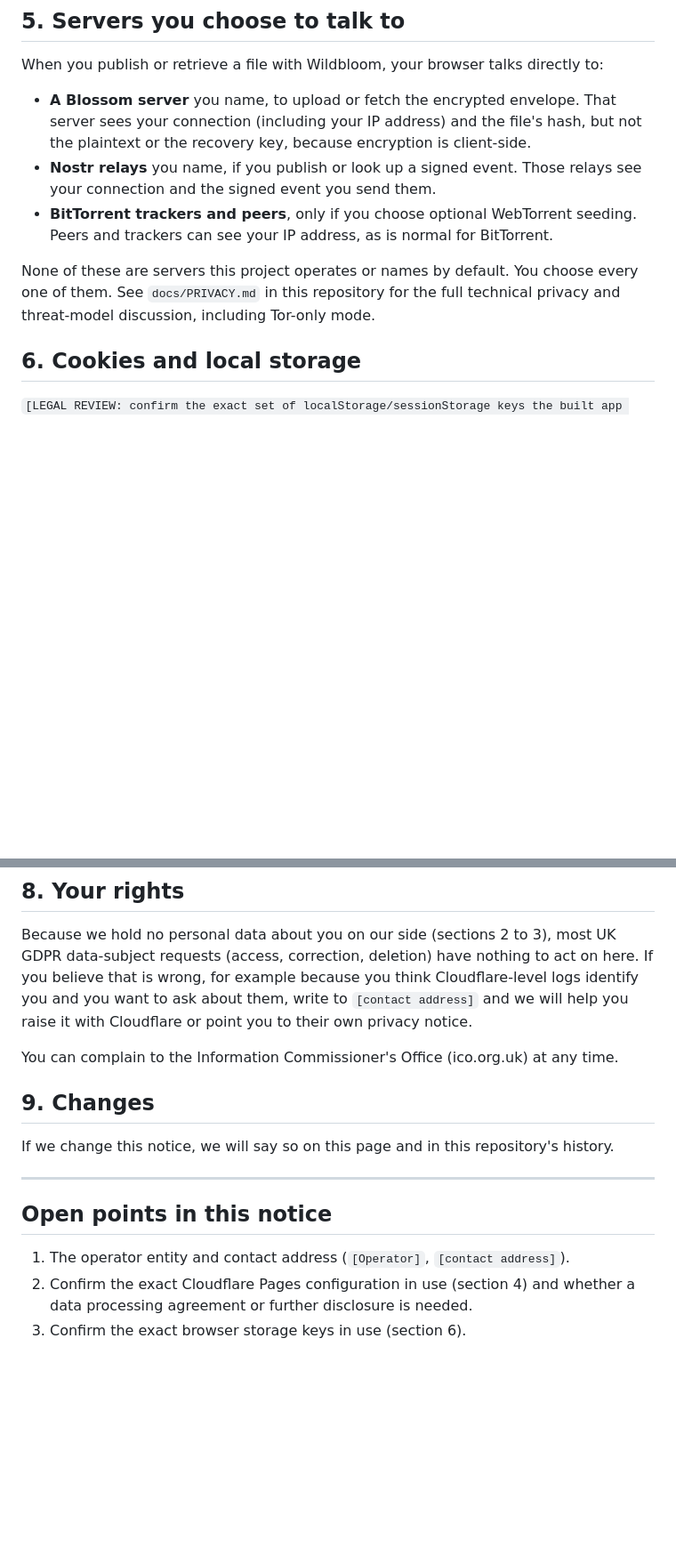
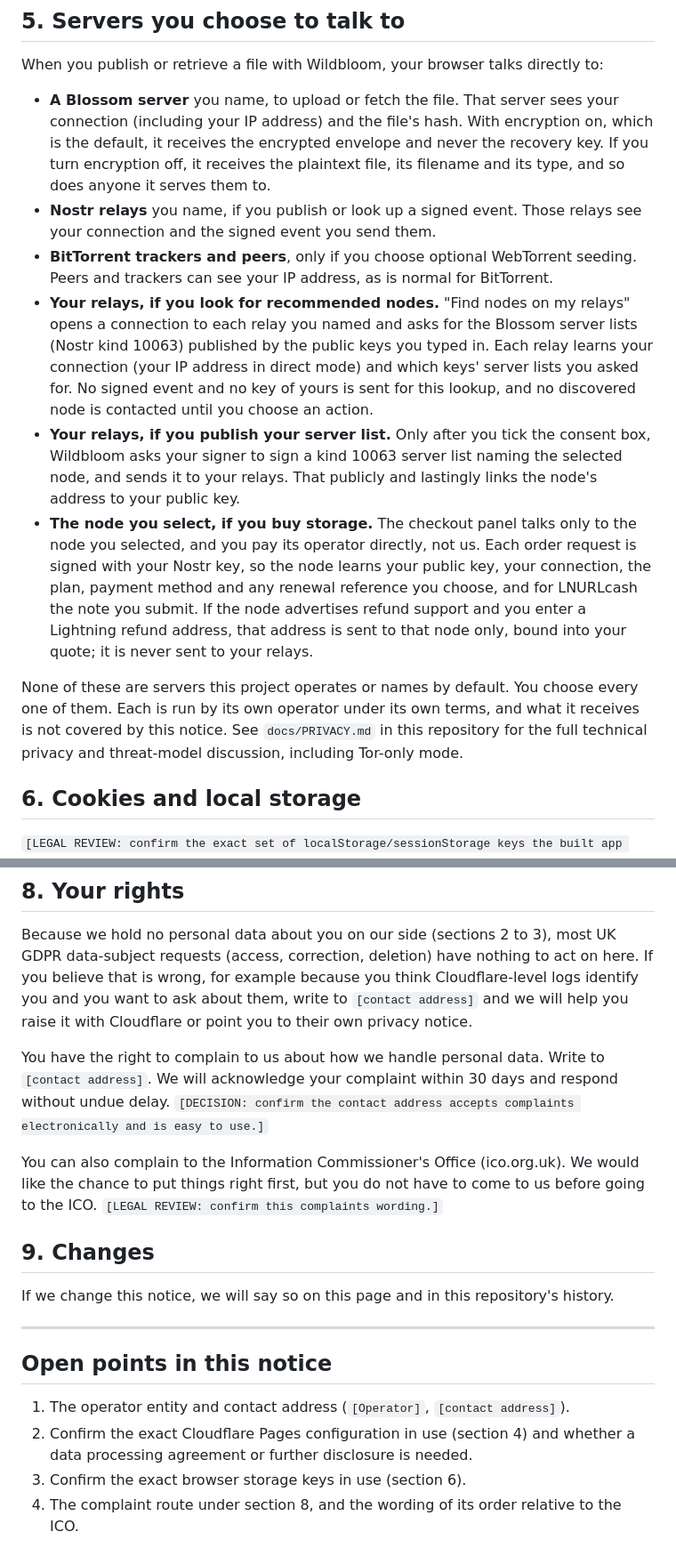
Before and after one commit to forgesworn/wildbloom, a Markdown page: docs/legal/privacy-notice-draft.md, 2 parts joined by grey strips. Shown at 89% size. GitHub-like rendering; blank space fills up the shorter version.

Commit message:
docs: record the publisher position and align the legal drafts with the code

```diff
--- a/docs/legal/privacy-notice-draft.md
+++ b/docs/legal/privacy-notice-draft.md
@@ -69,19 +69,51 @@ We do not add our own analytics, cookies, or tracking scripts on top of this.
 When you publish or retrieve a file with Wildbloom, your browser talks
 directly to:
 
-- **A Blossom server** you name, to upload or fetch the encrypted envelope.
-  That server sees your connection (including your IP address) and the file's
-  hash, but not the plaintext or the recovery key, because encryption is
-  client-side.
+- **A Blossom server** you name, to upload or fetch the file. That server
+  sees your connection (including your IP address) and the file's hash. With
+  encryption on, which is the default, it receives the encrypted envelope and
+  never the recovery key. If you turn encryption off, it receives the
+  plaintext file, its filename and its type, and so does anyone it serves
+  them to.
+  <!-- index.html:352 (protect-file checked by default); src/main.ts:531-533
+  (consent text for each case); index.html:163. -->
 - **Nostr relays** you name, if you publish or look up a signed event. Those
   relays see your connection and the signed event you send them.
 - **BitTorrent trackers and peers**, only if you choose optional WebTorrent
   seeding. Peers and trackers can see your IP address, as is normal for
   BitTorrent.
+- **Your relays, if you look for recommended nodes.** "Find nodes on my
+  relays" opens a connection to each relay you named and asks for the
+  Blossom server lists (Nostr kind 10063) published by the public keys you
+  typed in. Each relay learns your connection (your IP address in direct
+  mode) and which keys' server lists you asked for. No signed event and no
+  key of yours is sent for this lookup, and no discovered node is contacted
+  until you choose an action.
+  <!-- index.html:303-308; src/core/discovery.ts:78-127, 165-186;
+  src/services-ui.ts:268-286. -->
+- **Your relays, if you publish your server list.** Only after you tick the
+  consent box, Wildbloom asks your signer to sign a kind 10063 server list
+  naming the selected node, and sends it to your relays. That publicly and
+  lastingly links the node's address to your public key.
+  <!-- index.html:309-310; src/core/discovery.ts:62-76;
+  src/services-ui.ts:287-305. -->
+- **The node you select, if you buy storage.** The checkout panel talks
+  only to the node you selected, and you pay its operator directly, not us.
+  Each order request is signed with your Nostr key, so the node learns your
+  public key, your connection, the plan, payment method and any renewal
+  reference you choose, and for LNURLcash the note you submit. If the node
+  advertises refund support and you enter a Lightning refund address, that
+  address is sent to that node only, bound into your quote; it is never
+  sent to your relays.
+  <!-- index.html:312-332; src/services-ui.ts:333; src/core/checkout.ts:356-396,
+  443-465; src/core/services-http.ts:69-113 (signed Authorization header,
+  fixed checkout paths on the selected origin only). -->
 
 None of these are servers this project operates or names by default. You
-choose every one of them. See `docs/PRIVACY.md` in this repository for the
-full technical privacy and threat-model discussion, including Tor-only mode.
+choose every one of them. Each is run by its own operator under its own
+terms, and what it receives is not covered by this notice. See
+`docs/PRIVACY.md` in this repository for the full technical privacy and
+threat-model discussion, including Tor-only mode.
 
 ## 6. Cookies and local storage
 
@@ -105,8 +137,16 @@ Cloudflare-level logs identify you and you want to ask about them, write to
 `[contact address]` and we will help you raise it with Cloudflare or point you
 to their own privacy notice.
 
-You can complain to the Information Commissioner's Office (ico.org.uk) at any
-time.
+You have the right to complain to us about how we handle personal data.
+Write to `[contact address]`. We will acknowledge your complaint within 30
+days and respond without undue delay.
+`[DECISION: confirm the contact address accepts complaints electronically
+and is easy to use.]`
+
+You can also complain to the Information Commissioner's Office
+(ico.org.uk). We would like the chance to put things right first, but you
+do not have to come to us before going to the ICO.
+`[LEGAL REVIEW: confirm this complaints wording.]`
 
 ## 9. Changes
 
@@ -122,3 +162,5 @@ history.
 2. Confirm the exact Cloudflare Pages configuration in use (section 4) and
    whether a data processing agreement or further disclosure is needed.
 3. Confirm the exact browser storage keys in use (section 6).
+4. The complaint route under section 8, and the wording of its order
+   relative to the ICO.
```
Also changed, not shown: other parts of docs/legal/privacy-notice-draft.md (+2 -2 lines), docs/legal/online-safety-position-draft.md (+39 -0 lines), docs/legal/terms-draft.md (+15 -14 lines).
